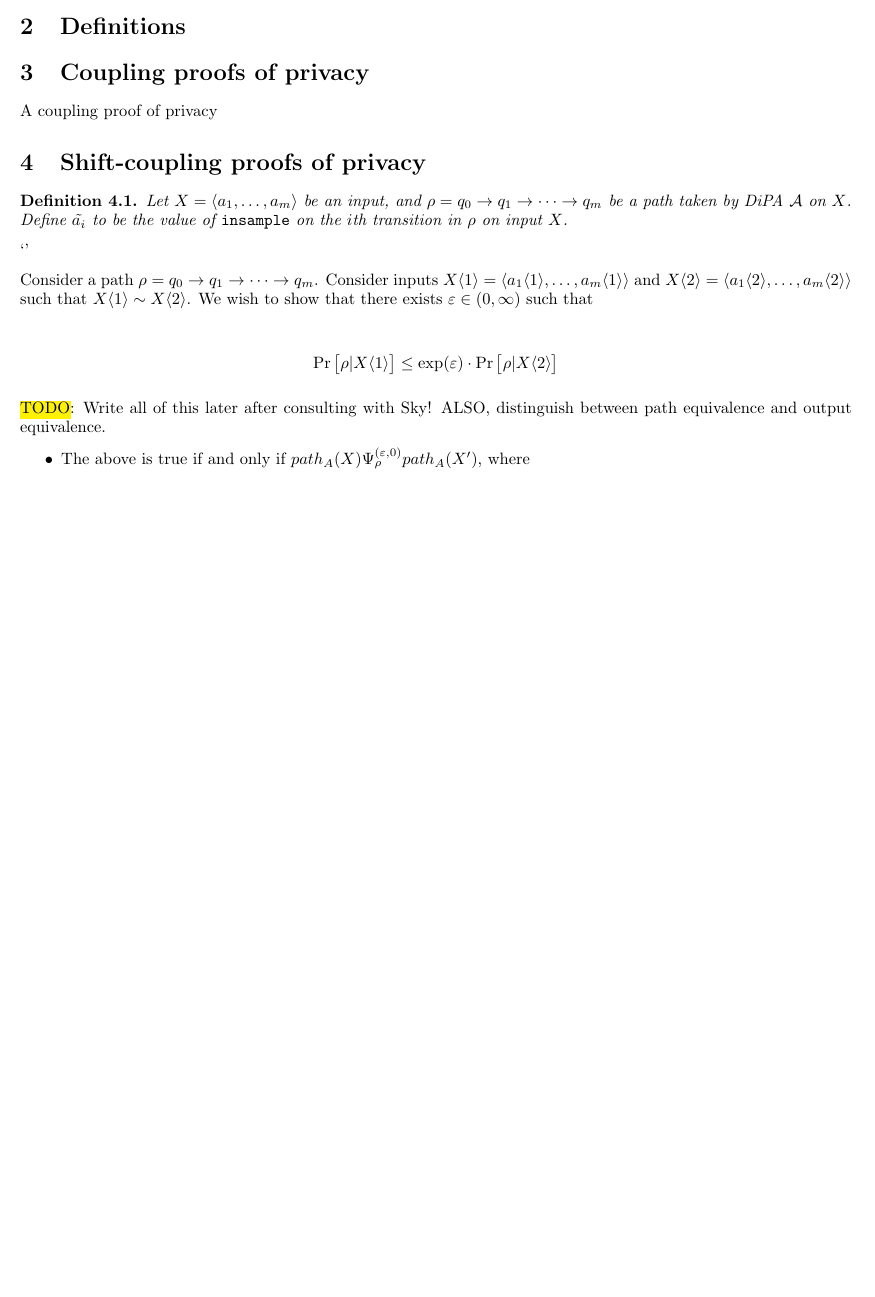
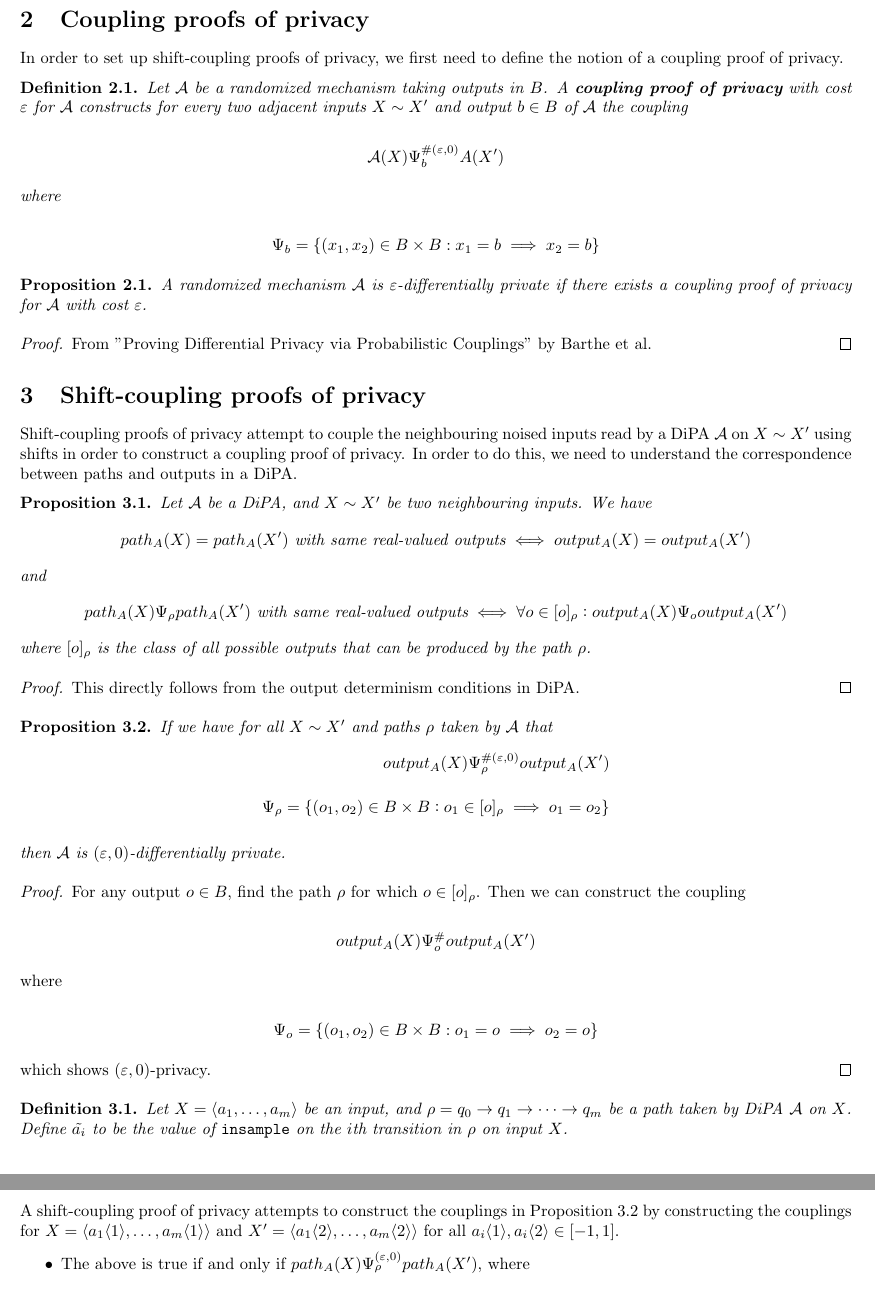
Before and after one commit to skyli42/DiPA-Couplings, a LaTeX document (Bounds/optimization/optimization_summary.tex): part of page 2 of 16 before the commit and two parts of pages 2 and 3 of 17 after it, the two joined at a grey line, cut at the place of the change, the shorter picture padded with empty space. Compiled offline with pdfLaTeX.

Commit message:
check. mate

```diff
--- a/Bounds/optimization/optimization_summary.tex
+++ b/Bounds/optimization/optimization_summary.tex
@@ -106,8 +106,6 @@
     \end{enumerate}
 \end{enumerate}
 
-\section{Definitions}
-
 % \subsection{DiPA}
 
 % Insert definition for DiPA here.
@@ -143,26 +141,82 @@
 
 \section{Coupling proofs of privacy}
 
-A coupling proof of privacy
+In order to set up shift-coupling proofs of privacy, we first need to define the notion of a coupling proof of privacy.
+
+\begin{definition}
+    Let $\mathcal{A}$ be a randomized mechanism taking outputs in $B$. A \textbf{coupling proof of privacy} with cost $\epsilon$ for $\mathcal{A}$ constructs for every two adjacent inputs $X \sim X'$ and output $b \in B$ of $\mathcal{A}$ the coupling
+
+    \[\mathcal{A}(X) \Psi_{b}^{\#(\epsilon, 0)} A(X')\]
+
+    where
+
+    \[\Psi_{b} = \{(x_1, x_2) \in B \times B : x_1 = b \implies x_2 = b\}\]
+\end{definition}
+
+\begin{proposition}
+    A randomized mechanism $\mathcal{A}$ is $\epsilon$-differentially private if there exists a coupling proof of privacy for $\mathcal{A}$ with cost $\epsilon$.
+\end{proposition}
+
+\begin{proof}
+    From "Proving Differential Privacy via Probabilistic Couplings" by Barthe et al.
+\end{proof}
 
 \section{Shift-coupling proofs of privacy}
 
+Shift-coupling proofs of privacy attempt to couple the neighbouring noised inputs read by a DiPA $\mathcal{A}$ on $X \sim X'$ using shifts in order to construct a coupling proof of privacy. In order to do this, we need to understand the correspondence between paths and outputs in a DiPA.
+
+\begin{proposition}
+    Let $\mathcal{A}$ be a DiPA, and $X \sim X'$ be two neighbouring inputs. We have
+    \begin{align*}
+        path_A(X) = path_A(X') \text{ with same real-valued outputs} \iff output_A(X) = output_A(X')
+    \end{align*}
+    and
+    \begin{align*}
+        path_A(X) \Psi_\rho path_A(X') \text{ with same real-valued outputs} \iff \forall o \in [o]_\rho : output_A(X) \Psi_o output_A(X')
+    \end{align*}
+    where $[o]_\rho$ is the class of all possible outputs that can be produced by the path $\rho$.
+\end{proposition}
+
+\begin{proof}
+    This directly follows from the output determinism conditions in DiPA.
+\end{proof}
+
+% Shift-couplings are a technique that relate every path taken by $\mathcal{A}$ on $X$ and $X'$ by a probabilistic coupling, from which we can relate all outputs produced by $\mathcal{A}$ on that path. We wish to construct the coupling
+
+\begin{proposition}
+    \label{prop:output_coupling}
+    If we have for all $X \sim X'$ and paths $\rho$ taken by $\mathcal{A}$ that
+    \begin{align*}
+        output_A(X) \Psi_{\rho}^{\#(\epsilon, 0)} output_A(X') \\[1em]
+        \Psi_{\rho} = \{(o_1, o_2) \in B \times B : o_1 \in [o]_\rho \implies o_1 = o_2\}
+    \end{align*}
+
+    then $\mathcal{A}$ is $(\epsilon, 0)$-differentially private.
+\end{proposition}
+
+\begin{proof}
+    For any output $o \in B$, find the path $\rho$ for which $o \in [o]_\rho$. Then we can construct the coupling
+
+    \[output_A(X) \Psi_{o}^{\#} output_A(X')\]
+
+    where
+
+    \[\Psi_{o} = \{(o_1, o_2) \in B \times B : o_1 = o \implies o_2 = o\}\]
+
+    which shows $(\epsilon, 0)$-privacy.
+\end{proof}
+
 \begin{definition}
     Let  $X = \langle a_1, \dots, a_m \rangle$ be an input, and $\rho = q_0 \to q_1 \to \dots \to q_m$ be a path taken by DiPA $\mathcal{A}$ on $X$. Define $\tilde{a_i}$ to be the value of $\insample$ on the $i$th transition in $\rho$ on input $X$.
-\end{definition}`'
+\end{definition}
 
-Consider a path $\rho = q_0 \to q_1 \to \dots \to q_m$. Consider inputs $X \langle 1 \rangle = \langle a_1 \langle 1 \rangle, \dots, a_m \langle 1 \rangle \rangle$ and $X \langle 2 \rangle = \langle a_1 \langle 2 \rangle, \dots, a_m \langle 2 \rangle \rangle$ such that $X \langle 1 \rangle \sim X \langle 2 \rangle$. We wish to show that there exists $\epsilon \in (0, \infty)$ such that
+A shift-coupling proof of privacy attempts to construct the couplings in Proposition \ref{prop:output_coupling}  by constructing the couplings for $X = \langle a_1 \1, \dots, a_m \1 \rangle$ and $X' = \langle a_1 \2, \dots, a_m \2 \rangle$ for all $a_i \1, a_i \2 \in [-1, 1]$.
 
-\begin{align*}
-    \Pr\left[\rho | X \langle 1 \rangle \right] \leq \exp(\epsilon) \cdot \Pr\left[\rho | X \langle 2 \rangle\right]
-\end{align*}
-
-\hl{TODO}: Write all of this later after consulting with Sky! ALSO, distinguish between path equivalence and output equivalence.
 
 \begin{itemize}
     \item The above is true if and only if $path_A(X) \Psi_\rho^{(\epsilon, 0)} path_A(X')$, where
 
-    \[\Psi_\rho = \{(\rho_1, \rho_2) \in P \times P : \rho_1 = \rho \implies \rho_2 = \rho \} \]
+    \[\Psi_\rho = \{(\rho_1, \rho_2) \in P \times P : \forall o \in [o]_{\rho_1} : output_A(X) = o \implies output_A(X') = o \} \]
 
     Shift-couplings are a technique to show that $path_A(X) \Psi_\rho^{(\epsilon, 0)} path_A(X')$ by constructing the couplings
 
```
Also changed, not shown: Bounds/optimization/optimization_summary.pdf, Bounds/optimization/optimization_summary.tex (19 more changed lines).
